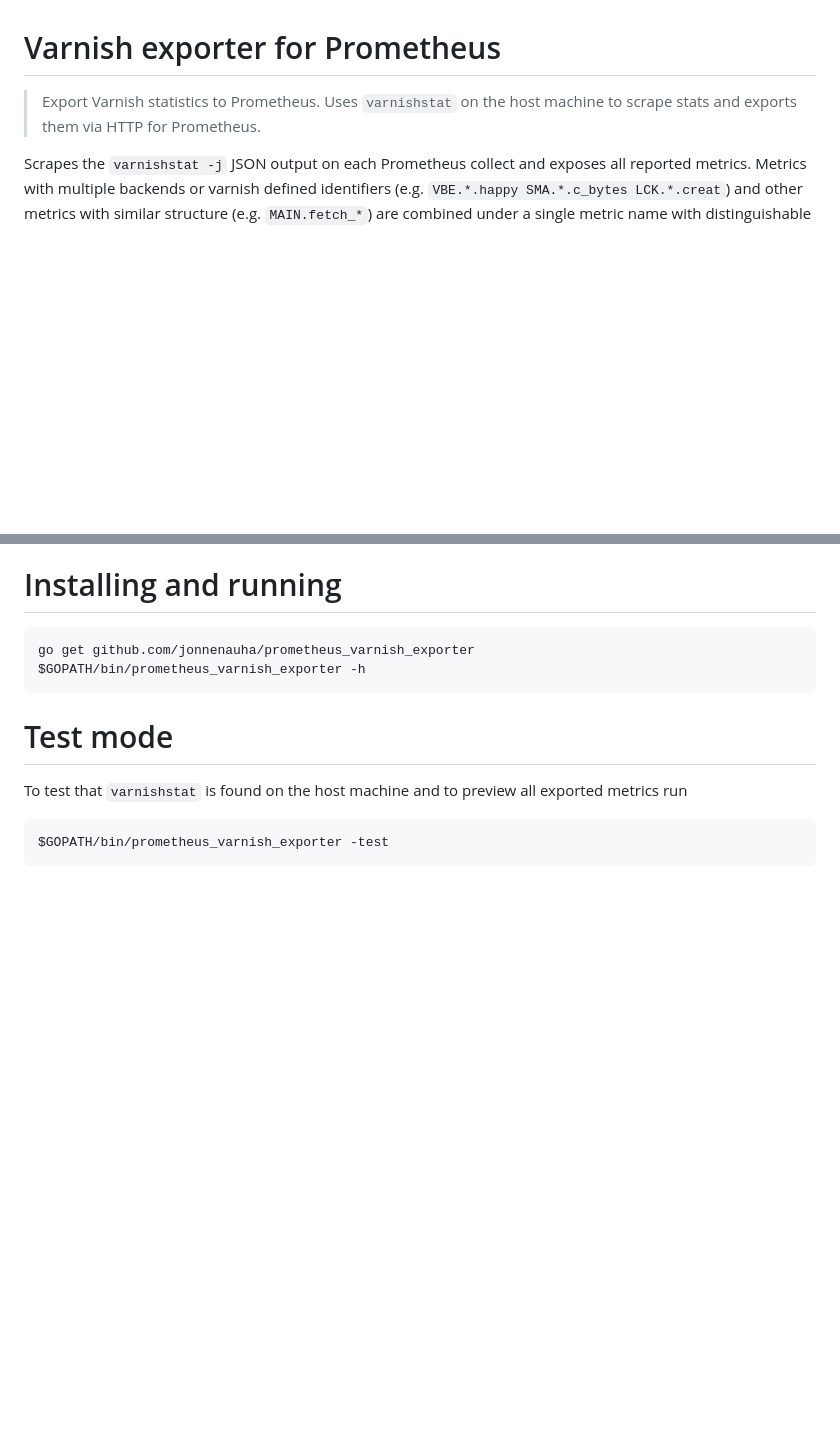
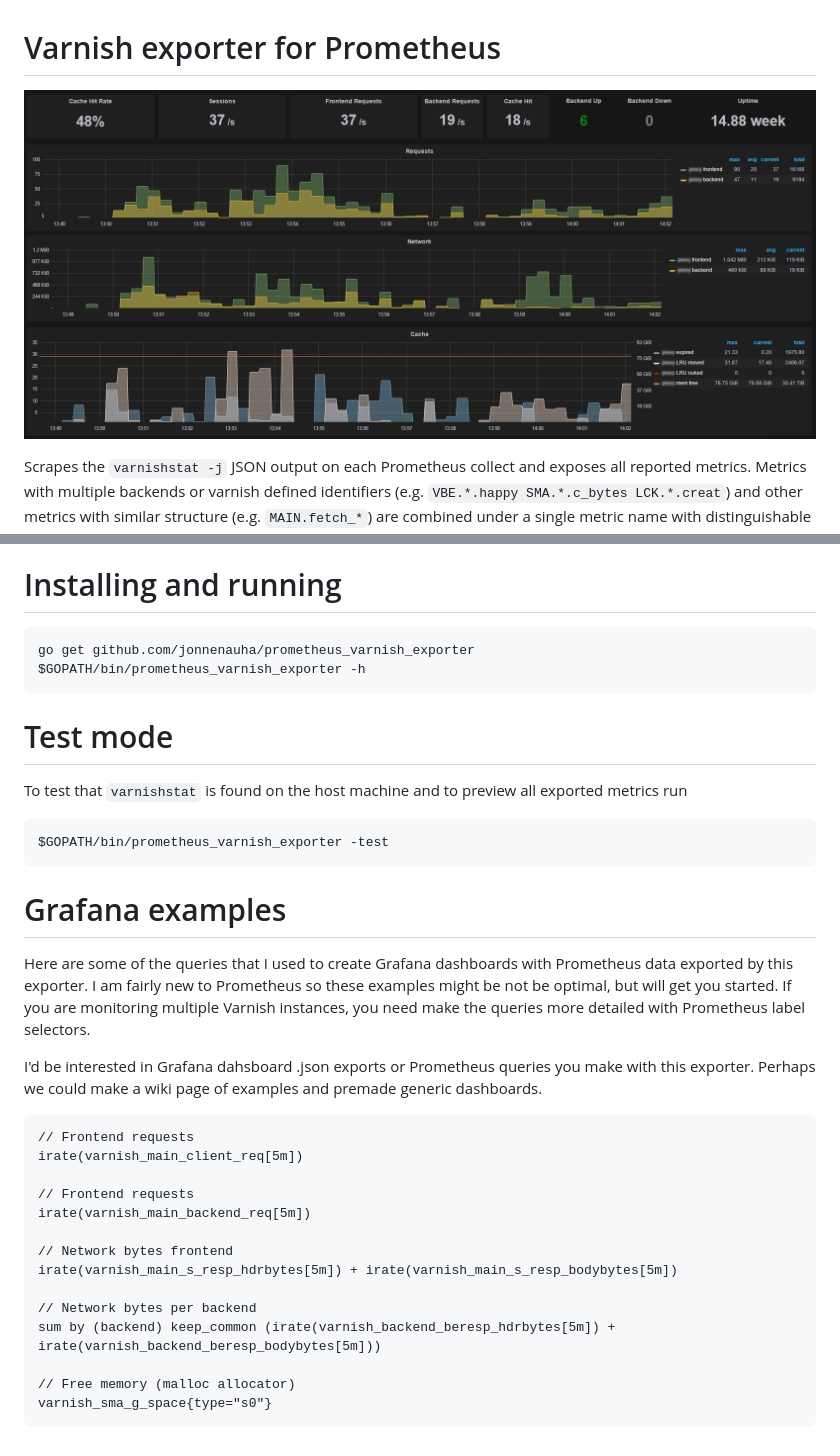
Before and after one commit to jonnenauha/prometheus_varnish_exporter, a Markdown page: README.md, 2 parts joined by grey strips. Rendered like a GitHub page; pictures changed too: .github/grafana.png (added); blank space fills up the shorter version.

Commit message:
readme updates: preview pic and examples.

````diff
--- a/README.md
+++ b/README.md
@@ -1,6 +1,6 @@
 # Varnish exporter for Prometheus
 
-> Export Varnish statistics to Prometheus. Uses `varnishstat` on the host machine to scrape stats and exports them via HTTP for Prometheus.
+![Grafana example](.github/grafana.png)
 
 Scrapes the `varnishstat -j` JSON output on each Prometheus collect and exposes all reported metrics. Metrics with multiple backends or varnish defined identifiers (e.g. `VBE.*.happy SMA.*.c_bytes LCK.*.creat`) and other metrics with similar structure (e.g. `MAIN.fetch_*`) are combined under a single metric name with distinguishable labels. Vanish naming conventions are preserved as much as possible to be familiar to Varnish users when building queries, while at the same time following Prometheus conventions like lower casing and using `_` separators.
 
@@ -16,15 +16,34 @@ If you find bugs or have feature requests feel free to create issues or send PRs
 
 # Installing and running
 
-```
-go get github.com/jonnenauha/prometheus_varnish_exporter
-$GOPATH/bin/prometheus_varnish_exporter -h
-```
+    go get github.com/jonnenauha/prometheus_varnish_exporter
+    $GOPATH/bin/prometheus_varnish_exporter -h
 
 # Test mode
 
 To test that `varnishstat` is found on the host machine and to preview all exported metrics run
 
-```
-$GOPATH/bin/prometheus_varnish_exporter -test
-```
+
+    $GOPATH/bin/prometheus_varnish_exporter -test
+
+
+# Grafana examples
+
+Here are some of the queries that I used to create Grafana dashboards with Prometheus data exported by this exporter. I am fairly new to Prometheus so these examples might be not be optimal, but will get you started. If you are monitoring multiple Varnish instances, you need make the queries more detailed with Prometheus label selectors.
+
+I'd be interested in Grafana dahsboard .json exports or Prometheus queries you make with this exporter. Perhaps we could make a wiki page of examples and premade generic dashboards.
+
+    // Frontend requests
+    irate(varnish_main_client_req[5m])
+
+    // Frontend requests
+    irate(varnish_main_backend_req[5m])
+
+    // Network bytes frontend
+    irate(varnish_main_s_resp_hdrbytes[5m]) + irate(varnish_main_s_resp_bodybytes[5m])
+
+    // Network bytes per backend
+    sum by (backend) keep_common (irate(varnish_backend_beresp_hdrbytes[5m]) + irate(varnish_backend_beresp_bodybytes[5m]))
+
+    // Free memory (malloc allocator)
+    varnish_sma_g_space{type="s0"}
````
